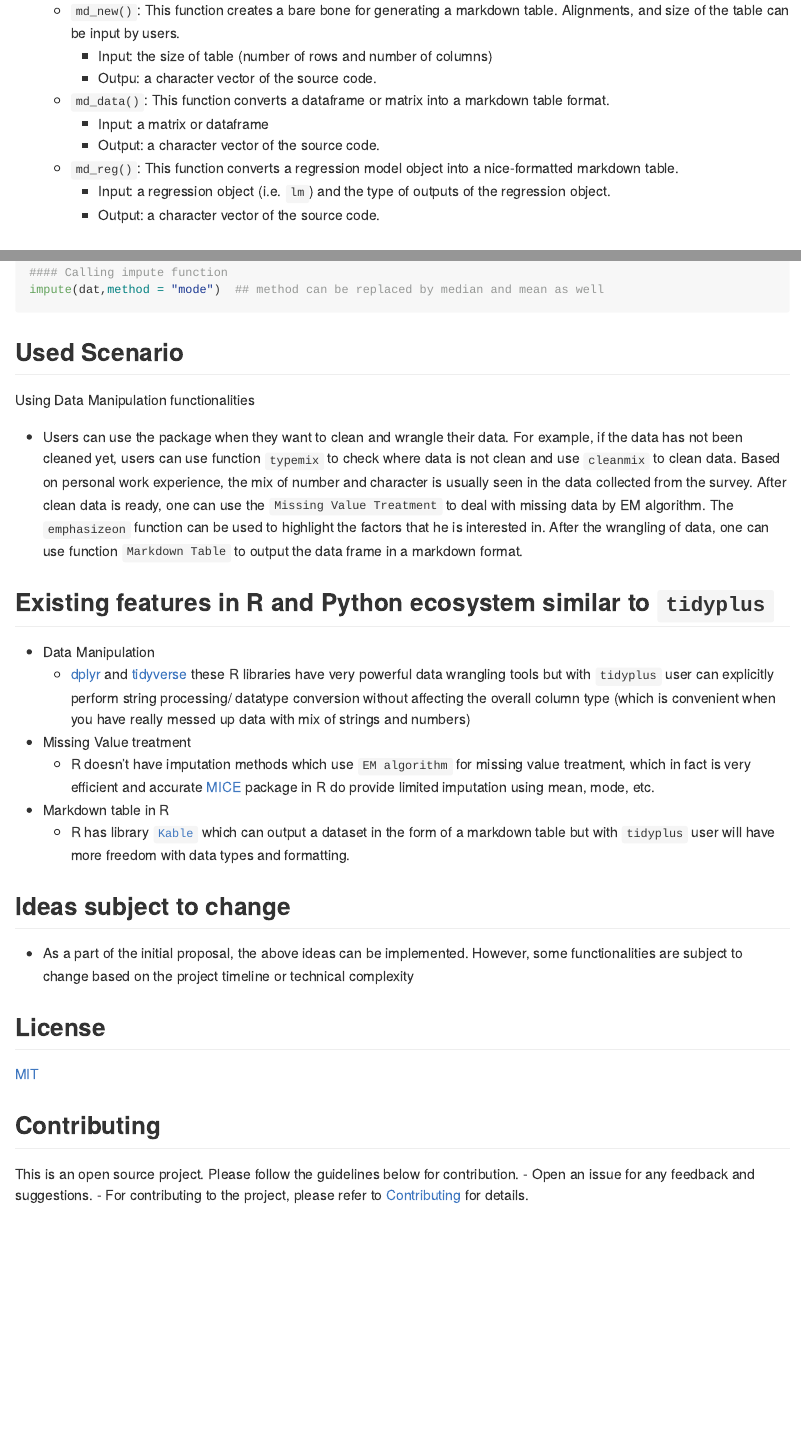
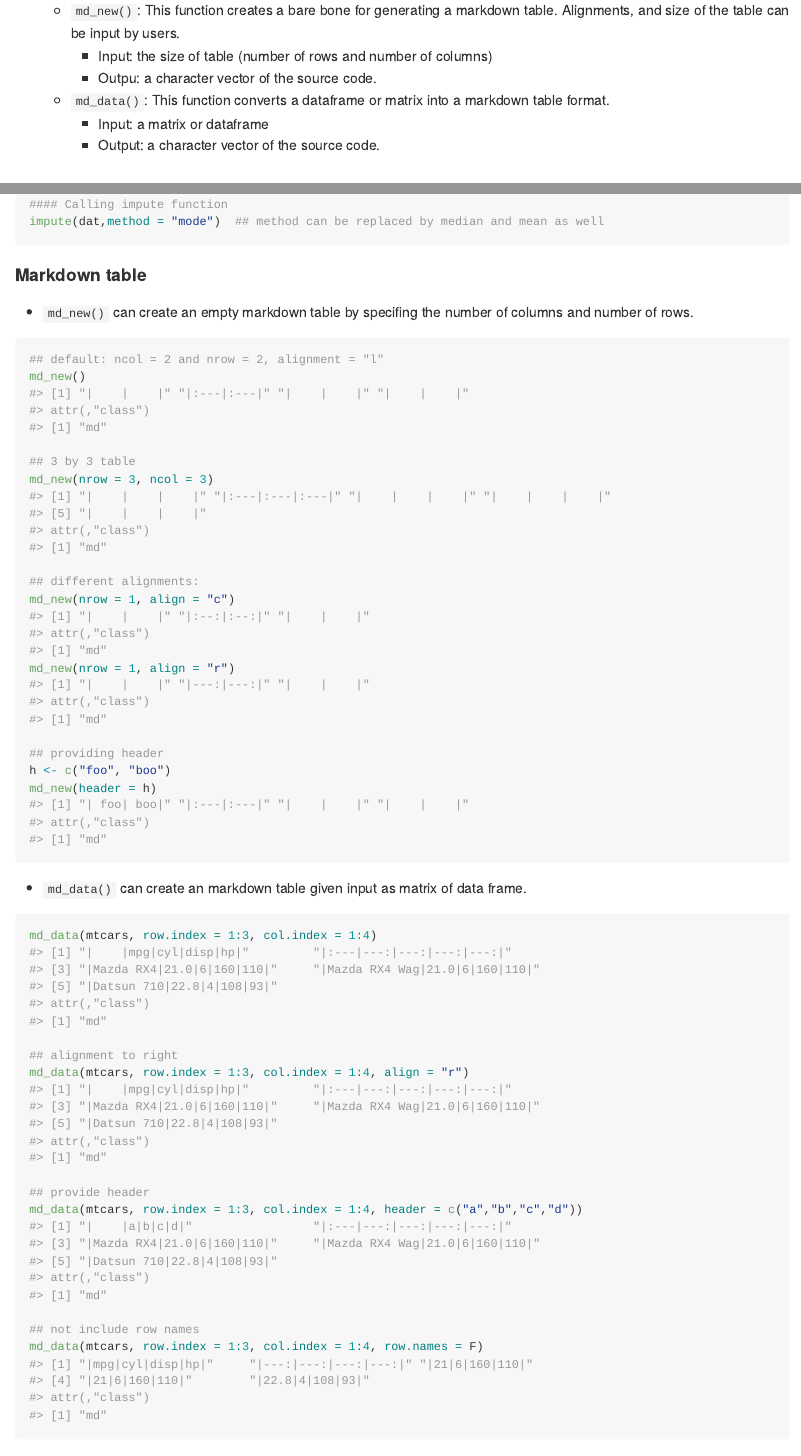
Before and after one commit to UBC-MDS/tidyplusR, an R Markdown document (README.Rmd): the page in a window 1100 px wide, from 1480 px down, and a second part further down, joined at a grey line. Rendered offline with R 4.5, knitr and Pandoc, with nearby package versions; badge pictures from the web are left out.

Commit message:
Include usage case for `md_*`

````diff
--- a/README.Rmd
+++ b/README.Rmd
@@ -85,9 +85,6 @@ Three main parts including different functions in `tidyplus`
   - `md_data()`: This function converts a dataframe or matrix into a markdown table format.
     - Input: a matrix or dataframe
     - Output: a character vector of the source code.
-  - `md_reg()`: This function converts a regression model object into a nice-formatted markdown table.
-    - Input: a regression object (i.e. `lm`) and the type of outputs of the regression object.
-    - Output: a character vector of the source code.
 
 ## Example
 
@@ -138,6 +135,41 @@ df <- c(1,2,3,NA)
 impute(dat,method = "mode")  ## method can be replaced by median and mean as well
 ```
 
+#### Markdown table
+
+- `md_new()` can create an empty markdown table by specifing the number of columns and number of rows.
+
+```{r}
+## default: ncol = 2 and nrow = 2, alignment = "l"
+md_new()
+
+## 3 by 3 table
+md_new(nrow = 3, ncol = 3)
+
+## different alignments:
+md_new(nrow = 1, align = "c")
+md_new(nrow = 1, align = "r")
+
+## providing header
+h <- c("foo", "boo")
+md_new(header = h)
+```
+- `md_data()` can create an markdown table given input as matrix of data frame.
+
+```{r}
+md_data(mtcars, row.index = 1:3, col.index = 1:4)
+
+## alignment to right
+md_data(mtcars, row.index = 1:3, col.index = 1:4, align = "r")
+
+## provide header
+md_data(mtcars, row.index = 1:3, col.index = 1:4, header = c("a","b","c","d"))
+
+## not include row names
+md_data(mtcars, row.index = 1:3, col.index = 1:4, row.names = F)
+```
+
+
 
 ## Used Scenario
 
````
Also changed, not shown: README.md.
